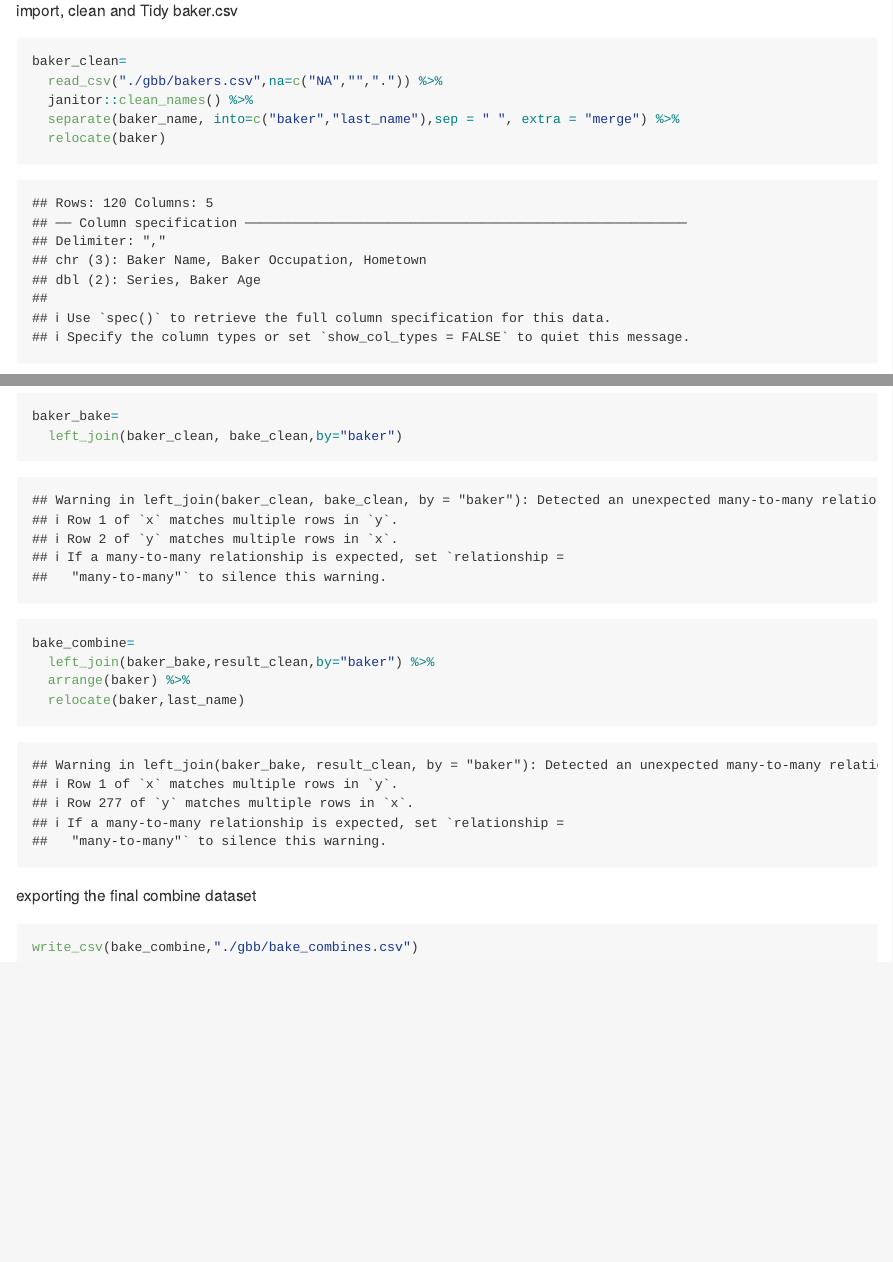
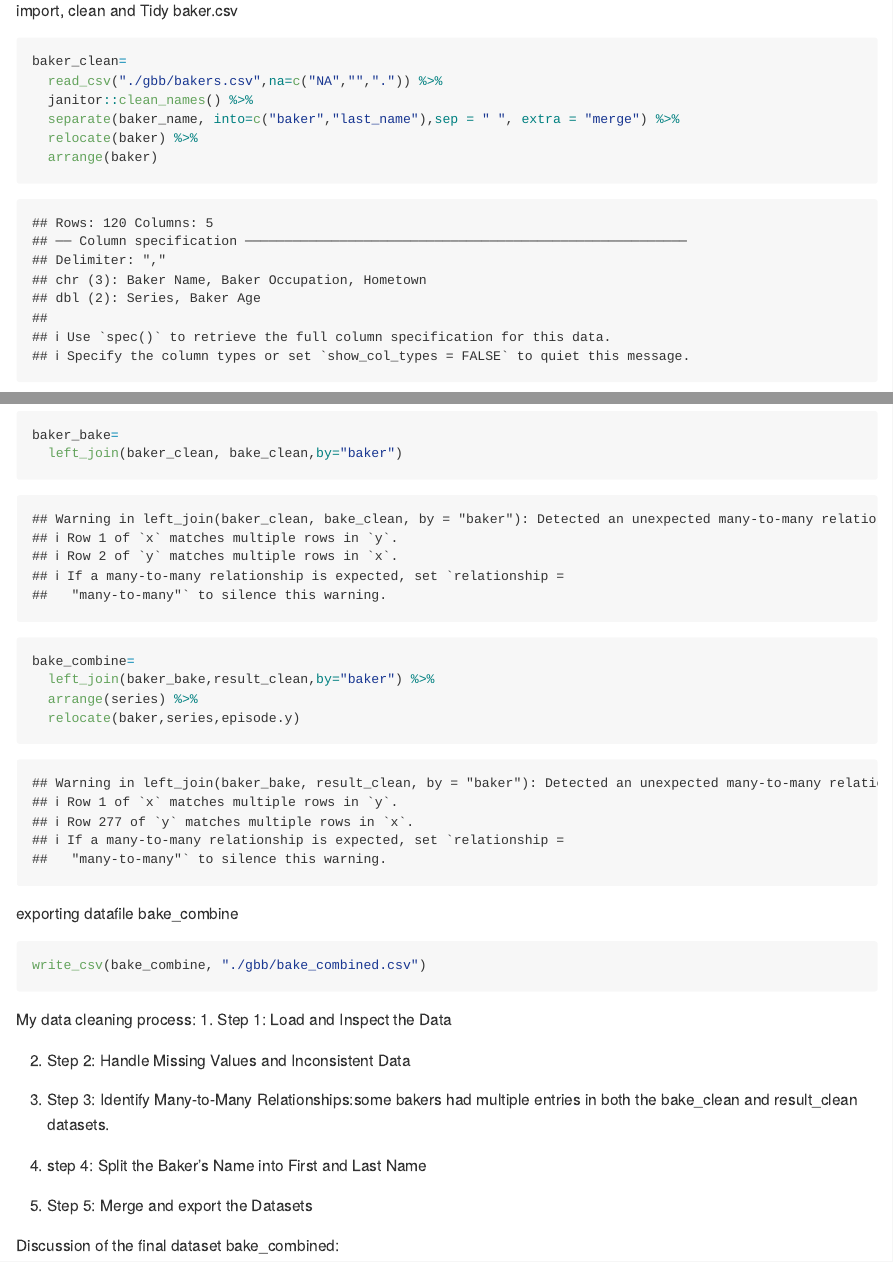
Before and after one commit to TimothyDu/p8105_hw2_rd3096, an R Markdown document (p8105_hw2_rd3096.Rmd): the page in a window 1100 px wide, from 4400 px down, and a second part further down, joined at a grey line. The pictures show the output file p8105_hw2_rd3096.md that the author committed with the source, drawn offline in the style of GitHub; long lines of code are wrapped.

Commit message:
rearrange the data by series, and select by baker, series,episode

````diff
--- a/p8105_hw2_rd3096.Rmd
+++ b/p8105_hw2_rd3096.Rmd
@@ -168,7 +168,8 @@ baker_clean=
   read_csv("./gbb/bakers.csv",na=c("NA","",".")) %>%
   janitor::clean_names() %>%
   separate(baker_name, into=c("baker","last_name"),sep = " ", extra = "merge") %>%
-  relocate(baker)
+  relocate(baker) %>%
+  arrange(baker)
 
 bake_clean=
   read_csv("./gbb/bakes.csv", na=c("N/A","","UNKNOWN","Unknown")) %>%
@@ -202,12 +203,26 @@ baker_bake=
 
 bake_combine=
   left_join(baker_bake,result_clean,by="baker") %>%
-  arrange(baker) %>%
-  relocate(baker,last_name)
-
+  arrange(series) %>%
+  relocate(baker,series,episode.y)
 ```
 
-exporting the final combine dataset
+exporting datafile bake_combine
+
 ```{r}
-write_csv(bake_combine,"./gbb/bake_combines.csv")
+write_csv(bake_combine, "./gbb/bake_combined.csv")
 ```
+
+My data cleaning process:
+1. Step 1: Load and Inspect the Data
+
+2. Step 2: Handle Missing Values and Inconsistent Data
+
+3. Step 3: Identify Many-to-Many Relationships:some bakers had multiple
+entries in both the bake_clean and result_clean datasets.
+
+4. step 4: Split the Baker's Name into First and Last Name
+
+5. Step 5: Merge and export the Datasets
+
+Discussion of the final dataset bake_combined:
````
Also changed, not shown: p8105_hw2_rd3096.md.
